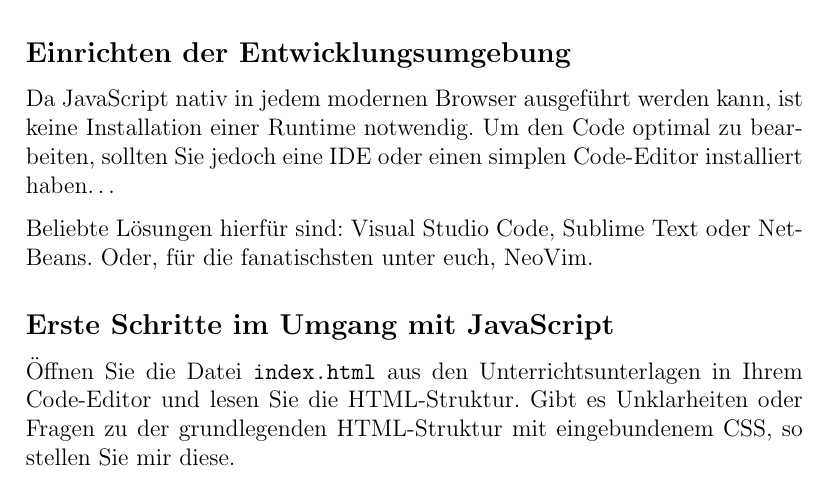
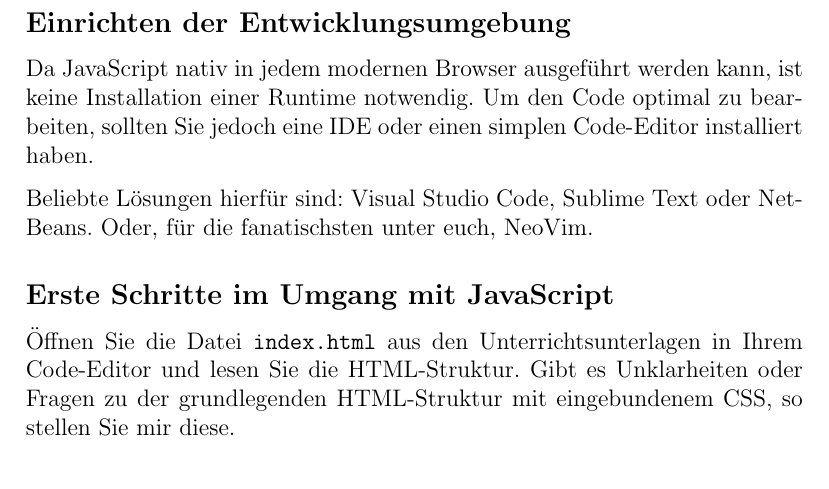
Before and after one commit to Juggern4ut/iso_module_294, a LaTeX document (01_introduction/tasks/tasks.tex): part of page 1 of 3, cut so that both start at the same text. Compiled offline with pdfLaTeX.

Commit message:
Fixes typo

```diff
--- a/01_introduction/tasks/tasks.tex
+++ b/01_introduction/tasks/tasks.tex
@@ -20,7 +20,7 @@ Um die soeben behandelte Theorie zu festigen und um einen ersten Eindruck von de
 
 \subsection*{Einrichten der Entwicklungsumgebung}
 
-Da JavaScript nativ in jedem modernen Browser ausgeführt werden kann, ist keine Installation einer Runtime notwendig. Um den Code optimal zu bearbeiten, sollten Sie jedoch eine IDE oder einen simplen Code-Editor installiert haben\dots
+Da JavaScript nativ in jedem modernen Browser ausgeführt werden kann, ist keine Installation einer Runtime notwendig. Um den Code optimal zu bearbeiten, sollten Sie jedoch eine IDE oder einen simplen Code-Editor installiert haben.
 
 Beliebte Lösungen hierfür sind: Visual Studio Code, Sublime Text oder NetBeans. Oder, für die fanatischsten unter euch, NeoVim.
 
```
Also changed, not shown: 01_introduction/tasks/tasks.pdf, 1 other file.
